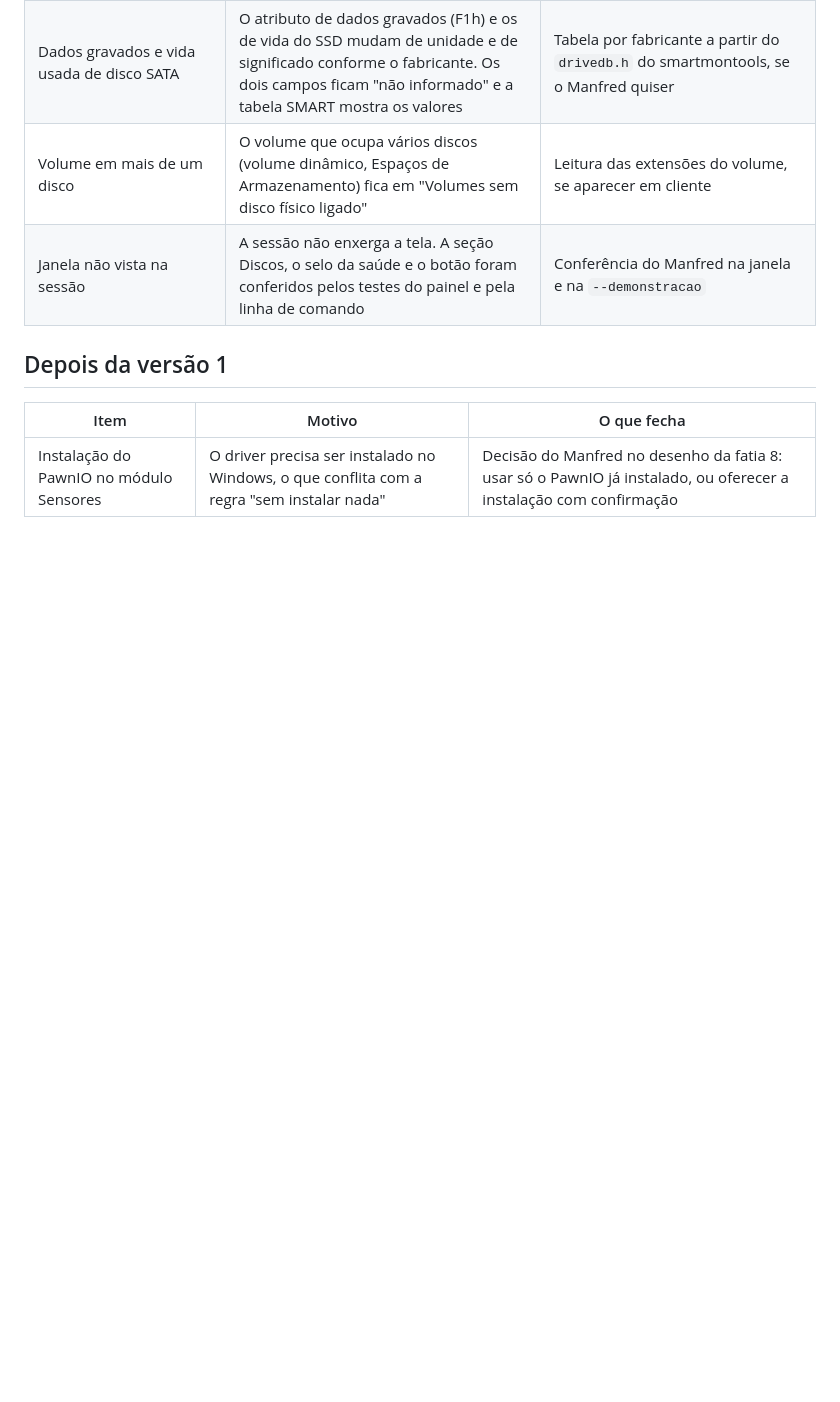
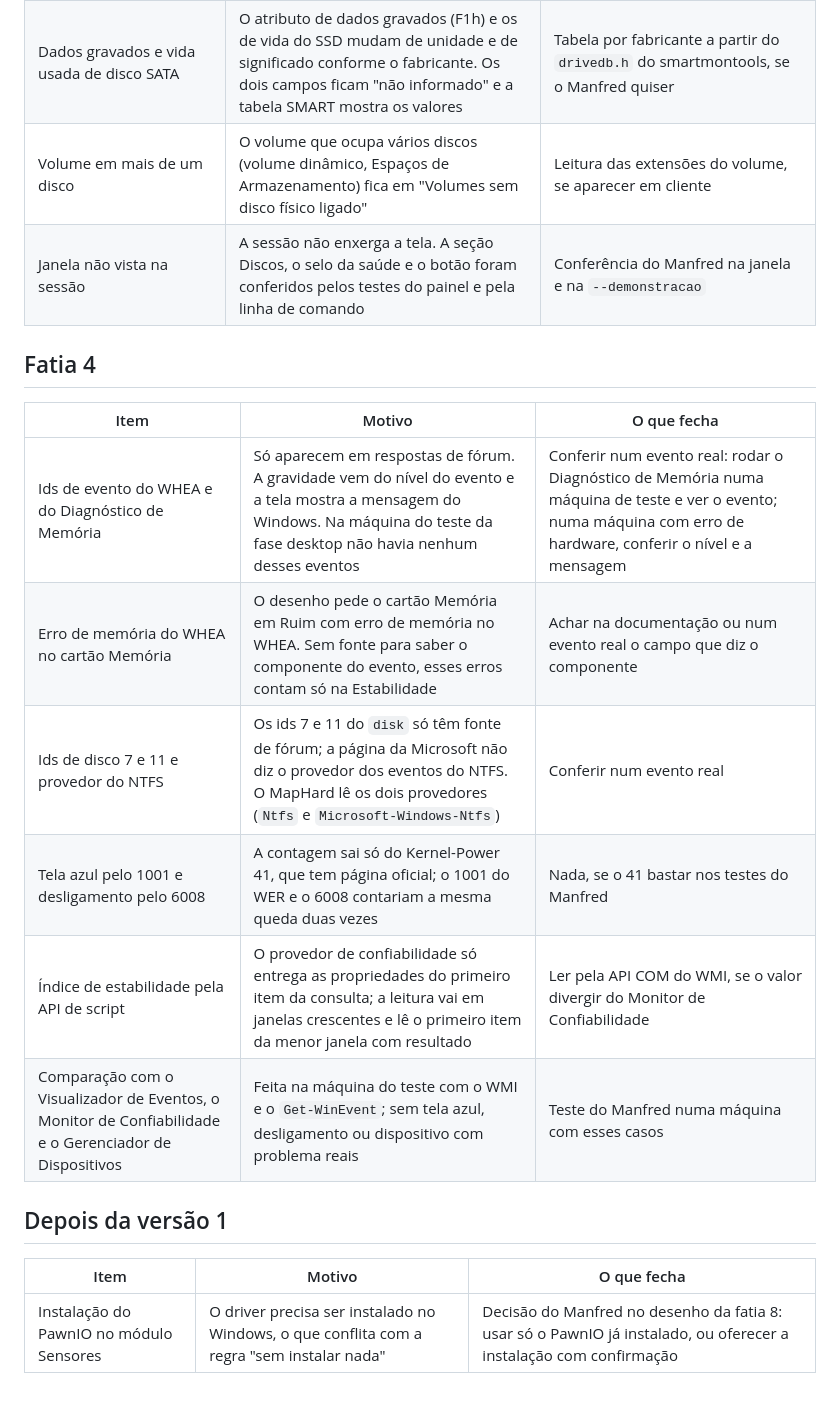
Before and after one commit to manfredjr/maphard, a Markdown page: docs/superpowers/pendencias.md, the part around the change. GitHub-like rendering; blank space fills up the shorter version.

```diff
--- a/docs/superpowers/pendencias.md
+++ b/docs/superpowers/pendencias.md
@@ -45,6 +45,17 @@ O que ficou de fora, com o motivo e o que fecha o item.
 | Volume em mais de um disco | O volume que ocupa vários discos (volume dinâmico, Espaços de Armazenamento) fica em "Volumes sem disco físico ligado" | Leitura das extensões do volume, se aparecer em cliente |
 | Janela não vista na sessão | A sessão não enxerga a tela. A seção Discos, o selo da saúde e o botão foram conferidos pelos testes do painel e pela linha de comando | Conferência do Manfred na janela e na `--demonstracao` |
 
+## Fatia 4
+
+| Item | Motivo | O que fecha |
+|---|---|---|
+| Ids de evento do WHEA e do Diagnóstico de Memória | Só aparecem em respostas de fórum. A gravidade vem do nível do evento e a tela mostra a mensagem do Windows. Na máquina do teste da fase desktop não havia nenhum desses eventos | Conferir num evento real: rodar o Diagnóstico de Memória numa máquina de teste e ver o evento; numa máquina com erro de hardware, conferir o nível e a mensagem |
+| Erro de memória do WHEA no cartão Memória | O desenho pede o cartão Memória em Ruim com erro de memória no WHEA. Sem fonte para saber o componente do evento, esses erros contam só na Estabilidade | Achar na documentação ou num evento real o campo que diz o componente |
+| Ids de disco 7 e 11 e provedor do NTFS | Os ids 7 e 11 do `disk` só têm fonte de fórum; a página da Microsoft não diz o provedor dos eventos do NTFS. O MapHard lê os dois provedores (`Ntfs` e `Microsoft-Windows-Ntfs`) | Conferir num evento real |
+| Tela azul pelo 1001 e desligamento pelo 6008 | A contagem sai só do Kernel-Power 41, que tem página oficial; o 1001 do WER e o 6008 contariam a mesma queda duas vezes | Nada, se o 41 bastar nos testes do Manfred |
+| Índice de estabilidade pela API de script | O provedor de confiabilidade só entrega as propriedades do primeiro item da consulta; a leitura vai em janelas crescentes e lê o primeiro item da menor janela com resultado | Ler pela API COM do WMI, se o valor divergir do Monitor de Confiabilidade |
+| Comparação com o Visualizador de Eventos, o Monitor de Confiabilidade e o Gerenciador de Dispositivos | Feita na máquina do teste com o WMI e o `Get-WinEvent`; sem tela azul, desligamento ou dispositivo com problema reais | Teste do Manfred numa máquina com esses casos |
+
 ## Depois da versão 1
 
 | Item | Motivo | O que fecha |
```
Also changed, not shown: README.md (+5 -2 lines), 1 other file.
